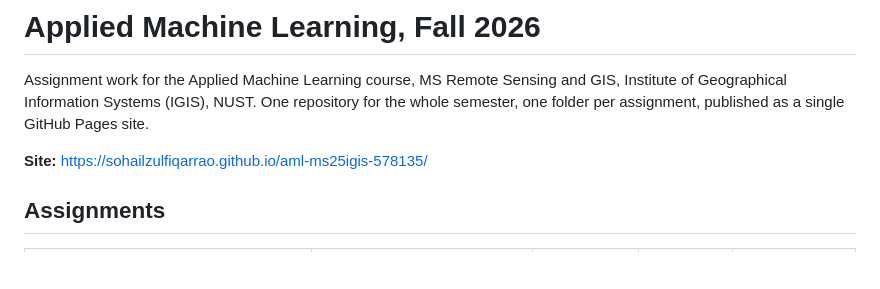
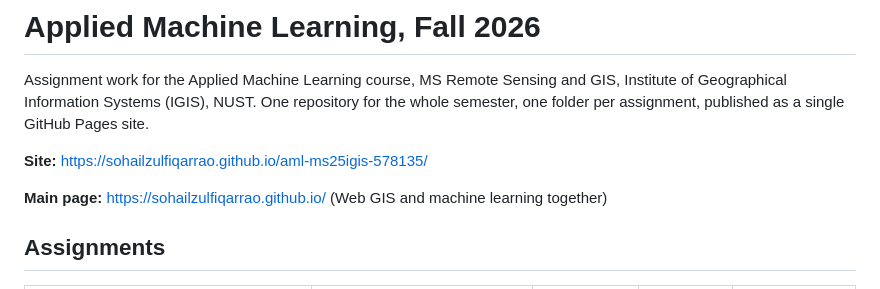
Before and after one commit to sohailzulfiqarrao/aml-ms25igis-578135, a Markdown page: README.md, the part around the change. Rendered like a GitHub page; blank space fills up the shorter version.

Commit message:
README: link to the main page

```diff
--- a/README.md
+++ b/README.md
@@ -5,6 +5,8 @@ Information Systems (IGIS), NUST. One repository for the whole semester, one fol
 single GitHub Pages site.
 
 **Site:** https://sohailzulfiqarrao.github.io/aml-ms25igis-578135/
+
+**Main page:** https://sohailzulfiqarrao.github.io/ (Web GIS and machine learning together)
 
 ## Assignments
 
```
